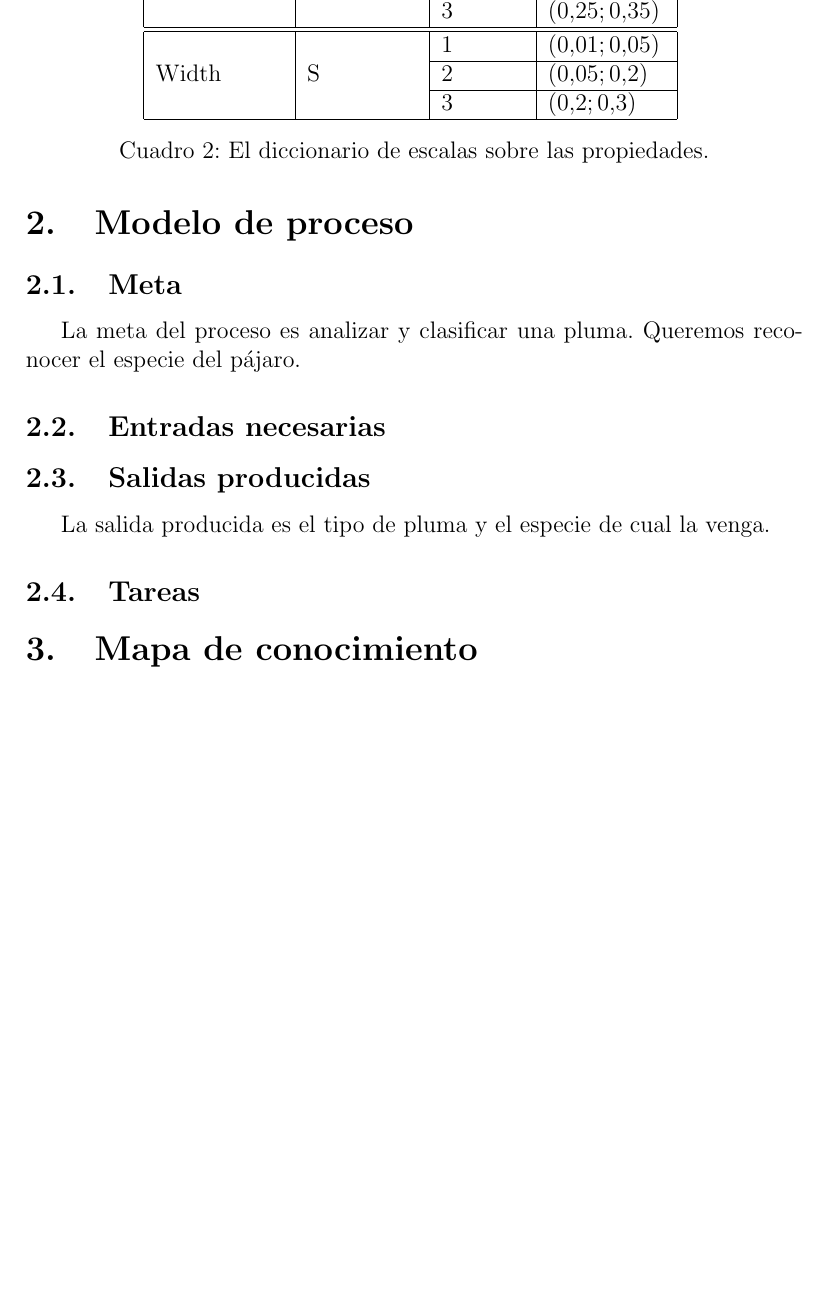
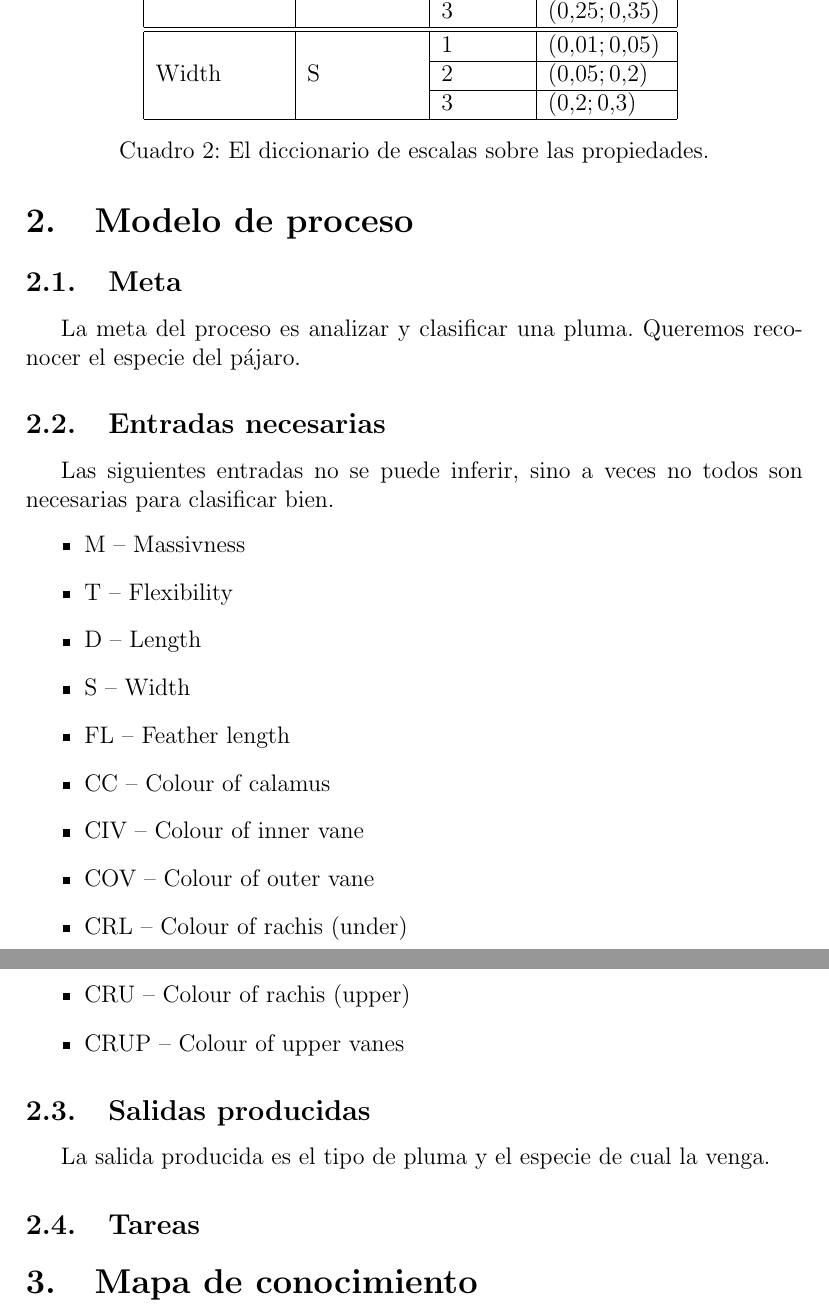
Before and after one commit to Maciej-GBS/SBC, a LaTeX document (knowledge/concept/concept.tex): part of page 3 of 3 before the commit and two parts of pages 3 and 4 of 4 after it, the two joined at a grey line, cut so that both start at the same text, the shorter picture padded with empty space. Compiled offline with pdfLaTeX.

Commit message:
Concept initial parameters domains

```diff
--- a/knowledge/concept/concept.tex
+++ b/knowledge/concept/concept.tex
@@ -59,6 +60,20 @@
 La meta del proceso es analizar y clasificar una pluma. Queremos reconocer el especie del pájaro.
 
 \subsection{Entradas necesarias}
+Las siguientes entradas no se puede inferir, sino a veces no todos son necesarias para clasificar bien.
+\begin{itemize}
+	\item M -- Massivness
+	\item T -- Flexibility
+	\item D -- Length
+	\item S -- Width
+	\item FL -- Feather length
+	\item CC -- Colour of calamus
+	\item CIV -- Colour of inner vane
+	\item COV -- Colour of outer vane
+	\item CRL -- Colour of rachis (under)
+	\item CRU -- Colour of rachis (upper)
+	\item CRUP -- Colour of upper vanes
+\end{itemize}
 
 \subsection{Salidas producidas}
 La salida producida es el tipo de pluma y el especie de cual la venga.
```
Also changed, not shown: knowledge/concept/concept.pdf, knowledge/concept/concept.tex (27 more changed lines).
